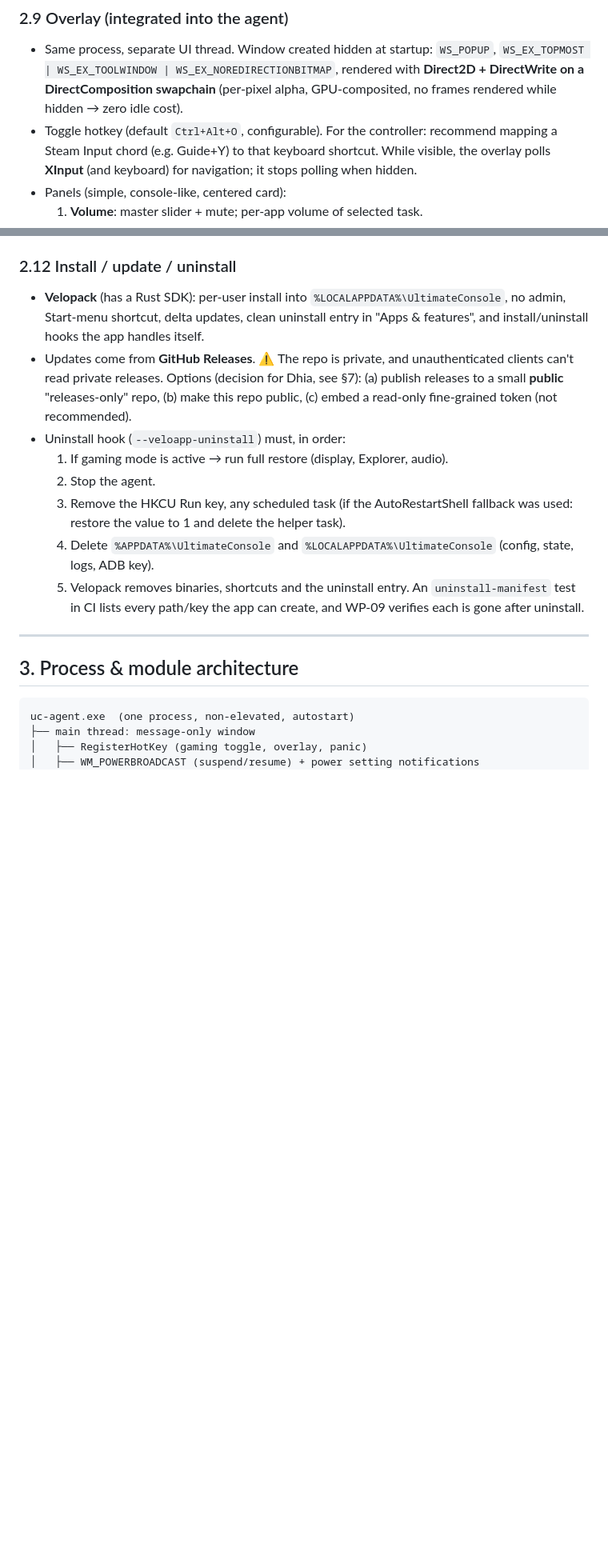
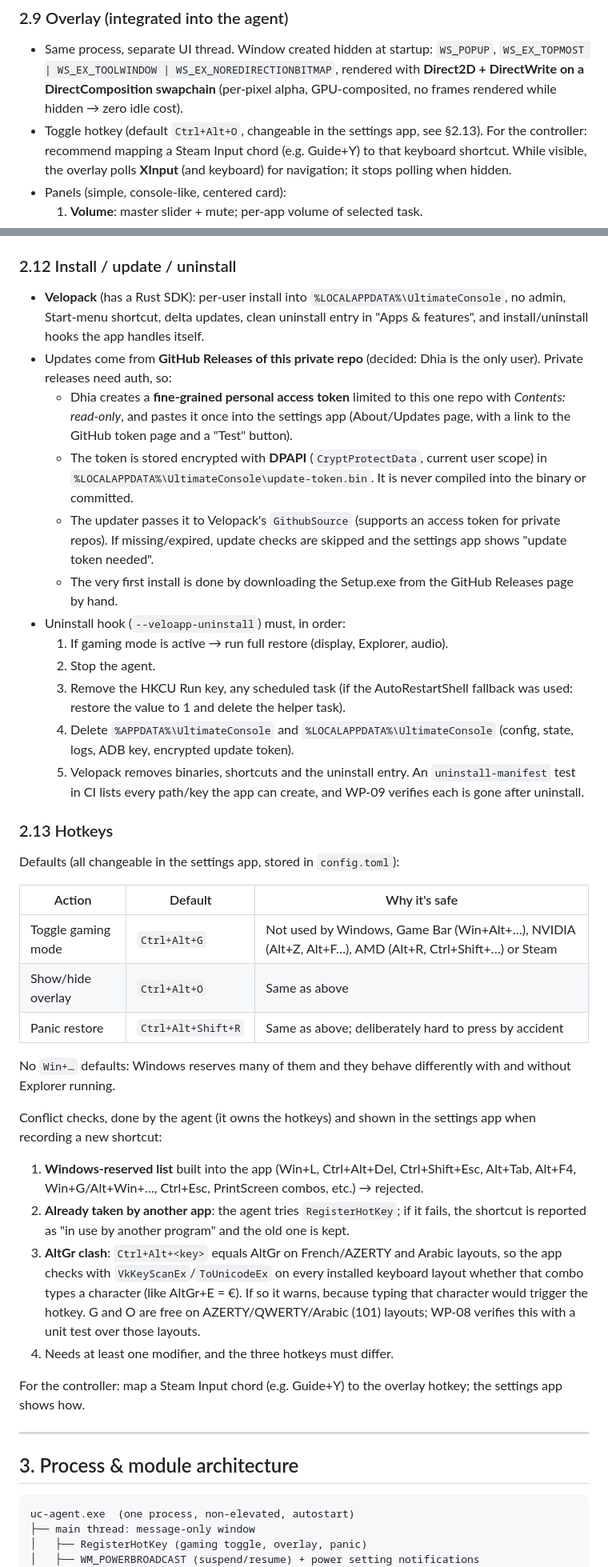
Before and after one commit to OunissiDhiaEddine/Ultimate-Console, a Markdown page: docs/PLAN.md, 2 parts joined by grey strips. Shown at 80% size. Drawn GitHub-style; blank space fills up the shorter version.

```diff
--- a/docs/PLAN.md
+++ b/docs/PLAN.md
@@ -186,7 +189,7 @@ small subset of the ADB protocol we need (CNXN/AUTH/OPEN/WRTE, `shell:`).
   rendered with **Direct2D + DirectWrite on a DirectComposition swapchain**
   (per-pixel alpha, GPU-composited, no frames rendered while hidden →
   zero idle cost).
-- Toggle hotkey (default `Ctrl+Alt+O`, configurable). For the controller:
+- Toggle hotkey (default `Ctrl+Alt+O`, changeable in the settings app, see §2.13). For the controller:
   recommend mapping a Steam Input chord (e.g. Guide+Y) to that keyboard
   shortcut. While visible, the overlay polls **XInput** (and keyboard) for
   navigation; it stops polling when hidden.
@@ -248,21 +253,62 @@ small subset of the ADB protocol we need (CNXN/AUTH/OPEN/WRTE, `shell:`).
   `%LOCALAPPDATA%\UltimateConsole`, no admin, Start-menu shortcut, delta
   updates, clean uninstall entry in "Apps & features", and install/uninstall
   hooks the app handles itself.
-- Updates come from **GitHub Releases**. ⚠️ The repo is private, and
-  unauthenticated clients can't read private releases. Options (decision for
-  Dhia, see §7): (a) publish releases to a small **public** "releases-only"
-  repo, (b) make this repo public, (c) embed a read-only fine-grained token
-  (not recommended).
+- Updates come from **GitHub Releases of this private repo** (decided: Dhia is
+  the only user). Private releases need auth, so:
+  - Dhia creates a **fine-grained personal access token** limited to this one
+    repo with *Contents: read-only*, and pastes it once into the settings app
+    (About/Updates page, with a link to the GitHub token page and a "Test"
+    button).
+  - The token is stored encrypted with **DPAPI** (`CryptProtectData`, current
+    user scope) in `%LOCALAPPDATA%\UltimateConsole\update-token.bin`. It is
+    never compiled into the binary or committed.
+  - The updater passes it to Velopack's `GithubSource` (supports an access
+    token for private repos). If missing/expired, update checks are skipped
+    and the settings app shows "update token needed".
+  - The very first install is done by downloading the Setup.exe from the
+    GitHub Releases page by hand.
 - Uninstall hook (`--veloapp-uninstall`) must, in order:
   1. If gaming mode is active → run full restore (display, Explorer, audio).
   2. Stop the agent.
   3. Remove the HKCU Run key, any scheduled task (if the AutoRestartShell
      fallback was used: restore the value to 1 and delete the helper task).
   4. Delete `%APPDATA%\UltimateConsole` and `%LOCALAPPDATA%\UltimateConsole`
-     (config, state, logs, ADB key).
+     (config, state, logs, ADB key, encrypted update token).
   5. Velopack removes binaries, shortcuts and the uninstall entry.
   An `uninstall-manifest` test in CI lists every path/key the app can create,
   and WP-09 verifies each is gone after uninstall.
+
+### 2.13 Hotkeys
+
+Defaults (all changeable in the settings app, stored in `config.toml`):
+
+| Action | Default | Why it's safe |
+|---|---|---|
+| Toggle gaming mode | `Ctrl+Alt+G` | Not used by Windows, Game Bar (Win+Alt+…), NVIDIA (Alt+Z, Alt+F…), AMD (Alt+R, Ctrl+Shift+…) or Steam |
+| Show/hide overlay | `Ctrl+Alt+O` | Same as above |
+| Panic restore | `Ctrl+Alt+Shift+R` | Same as above; deliberately hard to press by accident |
+
+No `Win+…` defaults: Windows reserves many of them and they behave
+differently with and without Explorer running.
+
+Conflict checks, done by the agent (it owns the hotkeys) and shown in the
+settings app when recording a new shortcut:
+1. **Windows-reserved list** built into the app (Win+L, Ctrl+Alt+Del,
+   Ctrl+Shift+Esc, Alt+Tab, Alt+F4, Win+G/Alt+Win+…, Ctrl+Esc, PrintScreen
+   combos, etc.) → rejected.
+2. **Already taken by another app**: the agent tries `RegisterHotKey`; if it
+   fails, the shortcut is reported as "in use by another program" and the old
+   one is kept.
+3. **AltGr clash**: `Ctrl+Alt+<key>` equals AltGr on French/AZERTY and Arabic
+   layouts, so the app checks with `VkKeyScanEx`/`ToUnicodeEx` on every
+   installed keyboard layout whether that combo types a character (like
+   AltGr+E = €). If so it warns, because typing that character would trigger
+   the hotkey. G and O are free on AZERTY/QWERTY/Arabic (101) layouts;
+   WP-08 verifies this with a unit test over those layouts.
+4. Needs at least one modifier, and the three hotkeys must differ.
+
+For the controller: map a Steam Input chord (e.g. Guide+Y) to the overlay
+hotkey; the settings app shows how.
 
 ---
 
```
Also changed, not shown: other parts of docs/PLAN.md (+33 -19 lines).
